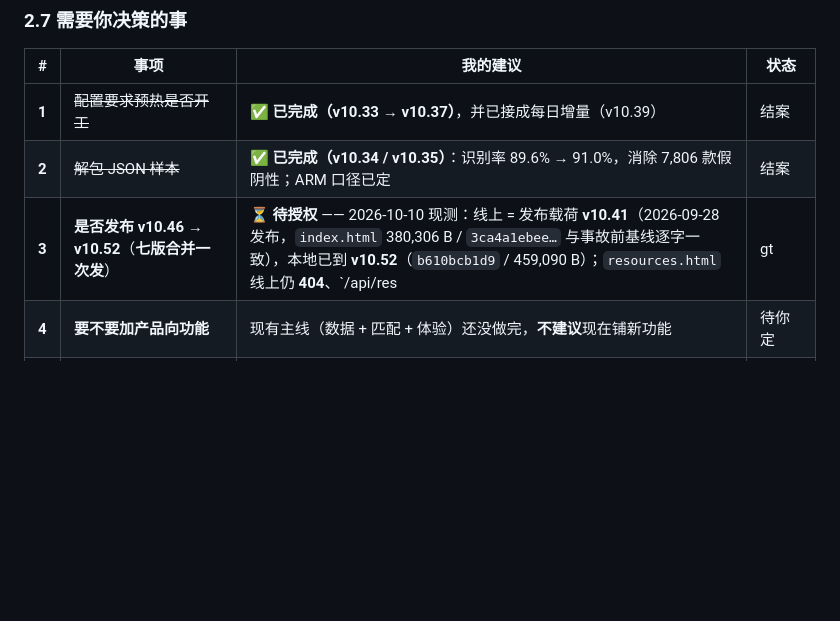
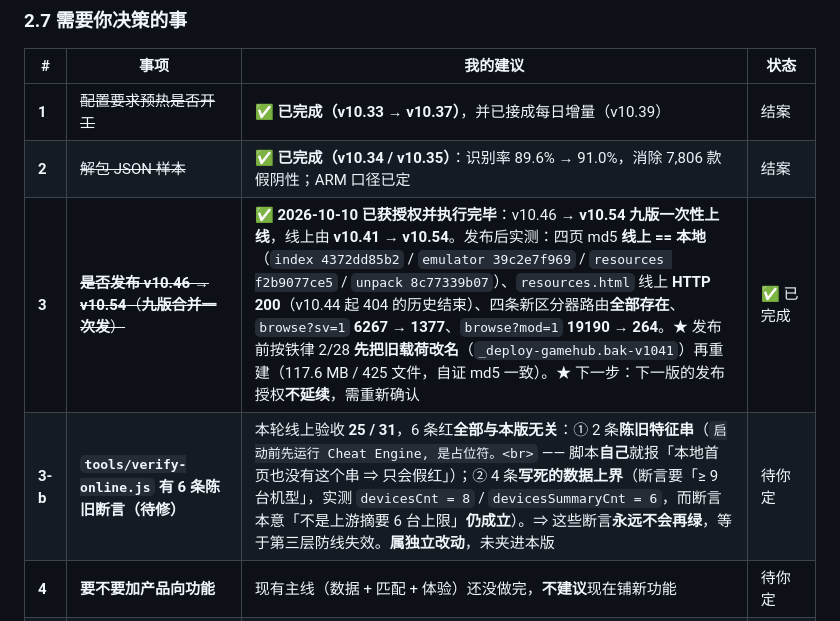
Before and after one commit to A13612812330/game-aggregator, a Markdown page: ROADMAP.md, the part around one of its changes. Rendered like a GitHub page; blank space fills up the shorter version.

```diff
--- a/ROADMAP.md
+++ b/ROADMAP.md
@@ -372,7 +386,8 @@ node -e "const p=require('./data/pcreq.js');console.log(p.stats())"
 |---|---|---|---|
 | **1** | ~~配置要求预热是否开工~~ | ✅ **已完成（v10.33 → v10.37）**，并已接成每日增量（v10.39） | 结案 |
 | **2** | ~~解包 JSON 样本~~ | ✅ **已完成（v10.34 / v10.35）**：识别率 89.6% → 91.0%，消除 7,806 款假阴性；ARM 口径已定 | 结案 |
-| **3** | **是否发布 v10.46 → v10.52**（**七版合并一次发**） | ⏳ **待授权** —— 2026-10-10 现测：线上 = 发布载荷 **v10.41**（2026-09-28 发布，`index.html` 380,306 B / `3ca4a1ebee…` 与事故前基线逐字一致），本地已到 **v10.52**（`b610bcb1d9` / 459,090 B）；`resources.html` 线上仍 **404**、`/api/res|gt|fr/stats` 与 `/api/res/post` 线上仍 **Not Found**、`/api/search/all` 首行仍无 `res`/`resId` 字段。★ 重发前须**先重建载荷**（旧目录先改名，不是删除） | 待你定 |
+| **3** | ~~**是否发布 v10.46 → v10.54**（**九版合并一次发**）~~ | ✅ **2026-10-10 已获授权并执行完毕**：v10.46 → **v10.54 九版一次性上线**，线上由 **v10.41 → v10.54**。发布后实测：四页 md5 **线上 == 本地**（`index 4372dd85b2` / `emulator 39c2e7f969` / `resources f2b9077ce5` / `unpack 8c77339b07`）、`resources.html` 线上 **HTTP 200**（v10.44 起 404 的历史结束）、四条新区分器路由**全部存在**、`browse?sv=1` **6267 → 1377**、`browse?mod=1` **19190 → 264**。★ 发布前按铁律 2/28 **先把旧载荷改名**（`_deploy-gamehub.bak-v1041`）再重建（117.6 MB / 425 文件，自证 md5 一致）。★ 下一步：下一版的发布授权**不延续**，需重新确认 | ✅ 已完成 |
+| **3-b** | **`tools/verify-online.js` 有 6 条陈旧断言（待修）** | 本轮线上验收 **25 / 31**，6 条红**全部与本版无关**：① 2 条**陈旧特征串**（`启动前先运行 Cheat Engine, 是占位符。<br>` —— 脚本**自己**就报「本地首页也没有这个串 ⇒ 只会假红」）；② 4 条**写死的数据上界**（断言要「≥ 9 台机型」，实测 `devicesCnt = 8` / `devicesSummaryCnt = 6`，而断言本意「不是上游摘要 6 台上限」**仍成立**）。⇒ 这些断言**永远不会再绿**，等于第三层防线失效。**属独立改动**，未夹进本版 | 待你定 |
 | **4** | **要不要加产品向功能** | 现有主线（数据 + 匹配 + 体验）还没做完，**不建议**现在铺新功能 | 待你定 |
 | **5** | **2-D 推荐配置覆盖率（66.2%）是否要查证** | 建议做：抽样 30 条比对源站，判定「源站就缺」还是「我们没取」 —— 成本低、能关掉一个未知 | 待你定 |
 | **6** | **中文数字 / 副标题别名还没桥接**（v10.46 实测新发现） | 游侠存档被代际护栏拒掉的 **23 条**里，约 **11 条**库里**本来就有正确的条目**，只是名字写法没对上：`仙剑奇侠传6` vs 库里的 `仙剑奇侠传六`；`永恒之柱2：死亡之火` vs `永恒之柱2：死火`；`进击的巨人2：最终之战` vs `进击的巨人2：最终一战`；`三位一体2 v1.15` vs `三位一体2：完整故事`。**这不是护栏太严，是「跨源名称匹配」的另一个课题**（阿拉伯数字↔中文数字、副标题别名） | 待你定（不影响本轮交付） |
```
Also changed, not shown: other parts of ROADMAP.md (+44 -30 lines).
